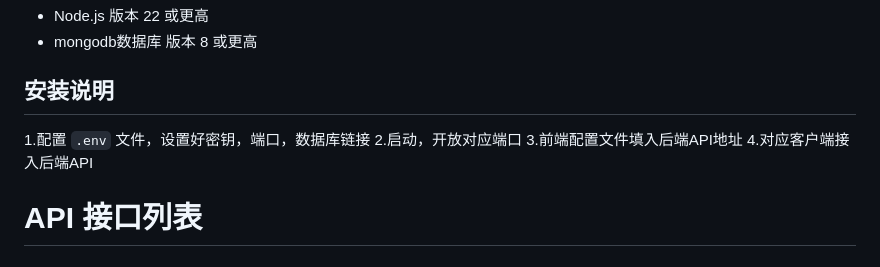
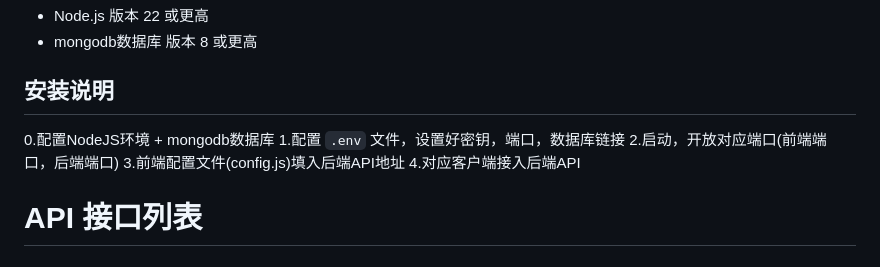
Before and after one commit to Fzgt/RunTime-app-tracker, a Markdown page: README.md, the part around the change. Drawn GitHub-style.

```diff
--- a/README.md
+++ b/README.md
@@ -42,9 +42,10 @@
 - mongodb数据库 版本 8 或更高
 
 ## 安装说明
+0.配置NodeJS环境 + mongodb数据库
 1.配置 `.env` 文件，设置好密钥，端口，数据库链接
-2.启动，开放对应端口
-3.前端配置文件填入后端API地址
+2.启动，开放对应端口(前端端口，后端端口)
+3.前端配置文件(config.js)填入后端API地址
 4.对应客户端接入后端API
 
 # API 接口列表
```
